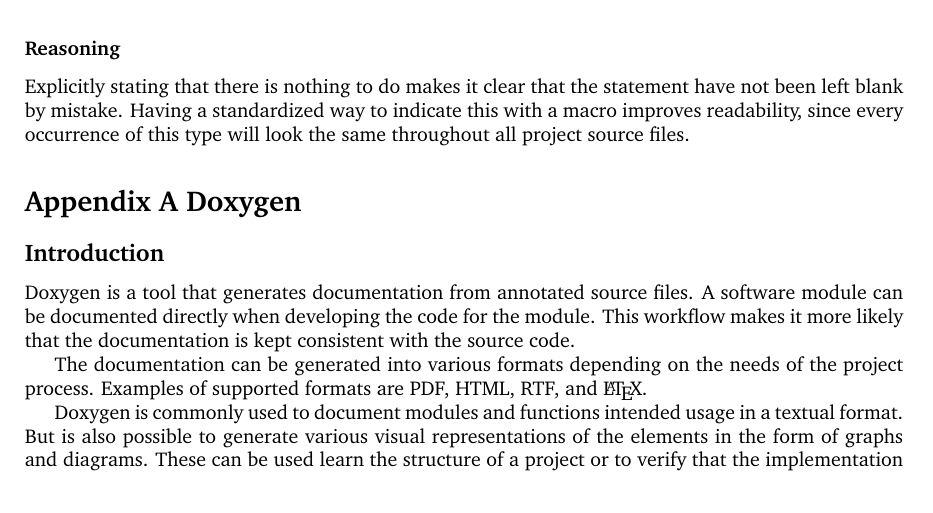
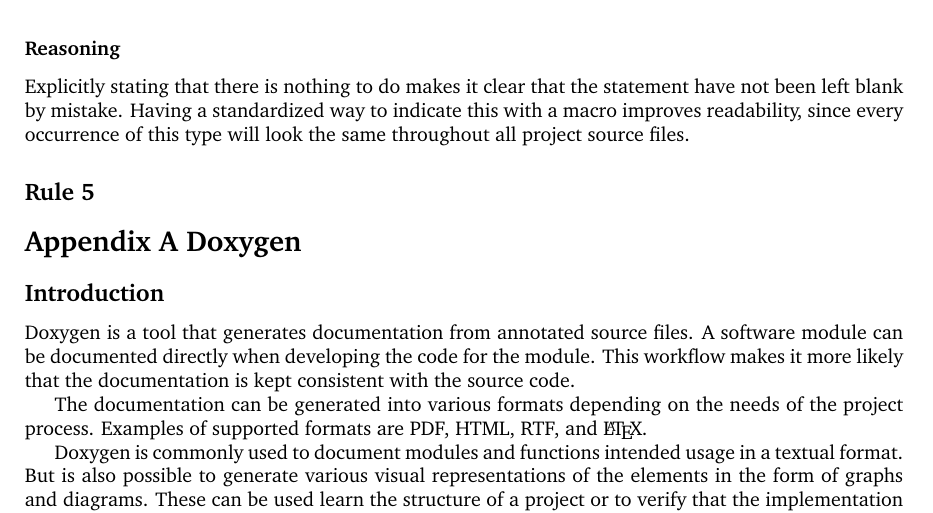
Before and after one commit to HenrikSamuelsson/c-coding-standard, a LaTeX document (latex-version/c-coding-standard.tex, which reads latex-version/coding-rules/rule-007-no-unused-elements.tex): part of page 5 of 11, cut so that both start at the same text. Compiled offline with pdfLaTeX.

Commit message:
Add file for the next coding rule.

```diff
--- /dev/null
+++ b/latex-version/coding-rules/rule-007-no-unused-elements.tex
@@ -0,0 +1 @@
+\subsection*{\codingRule{}}
```
Also changed, not shown: latex-version/c-coding-standard.tex (+1 -0 lines), latex-version/c-coding-standard.pdf, 1 other file.
